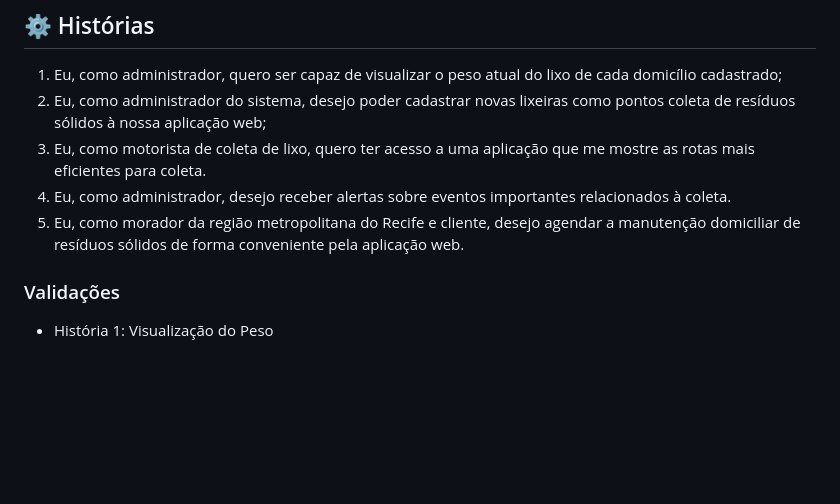
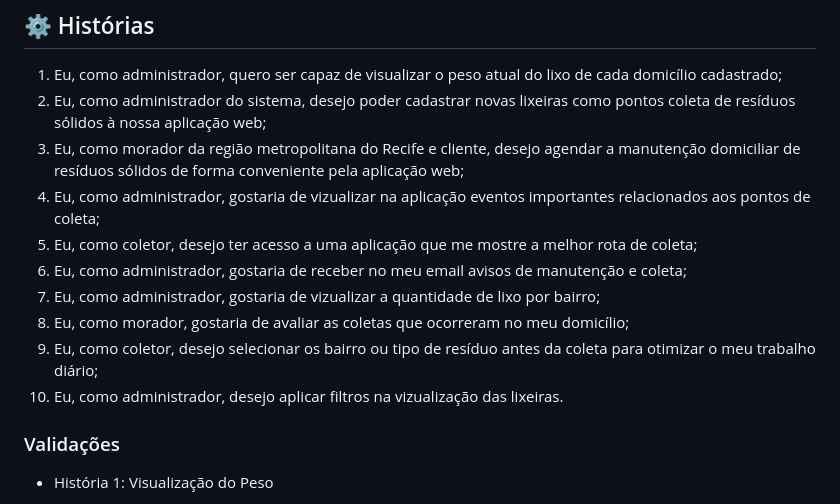
Before and after one commit to MigueldsBatista/Rec-Tech, a Markdown page: README.MD, the part around the change. Drawn GitHub-style; blank space fills up the shorter version.

Commit message:
Update README.MD
adicionei as novas histórias

```diff
--- a/README.MD
+++ b/README.MD
@@ -6,9 +6,14 @@ Nosso projeto visa melhorar a gestão de resíduos sólidos na região metropoli
 
 1. Eu, como administrador, quero ser capaz de visualizar o peso atual do lixo de cada domicílio cadastrado;
 2. Eu, como administrador do sistema, desejo poder cadastrar novas lixeiras como pontos coleta de resíduos sólidos à nossa aplicação web;
-3. Eu, como motorista de coleta de lixo, quero ter acesso a uma aplicação que me mostre as rotas mais eficientes para coleta.
-4. Eu, como administrador, desejo receber alertas sobre eventos importantes relacionados à coleta.
-5. Eu, como morador da região metropolitana do Recife e cliente, desejo agendar a manutenção domiciliar de resíduos sólidos de forma conveniente pela aplicação web.
+3. Eu, como morador da região metropolitana do Recife e cliente, desejo agendar a manutenção domiciliar de resíduos sólidos de forma conveniente pela aplicação web;
+4. Eu, como administrador, gostaria de vizualizar na aplicação eventos importantes relacionados aos pontos de coleta;
+5. Eu, como coletor, desejo ter acesso a uma aplicação que me mostre a melhor rota de coleta;
+6. Eu, como administrador, gostaria de receber no meu email avisos de manutenção e coleta;
+7. Eu, como administrador, gostaria de vizualizar a quantidade de lixo por bairro;
+8. Eu, como morador, gostaria de avaliar as coletas que ocorreram no meu domicílio;
+9. Eu, como coletor, desejo selecionar os bairro ou tipo de resíduo antes da coleta para otimizar o meu trabalho diário;
+10. Eu, como administrador, desejo aplicar filtros na vizualização das lixeiras.
 
 ### Validações
 
```
